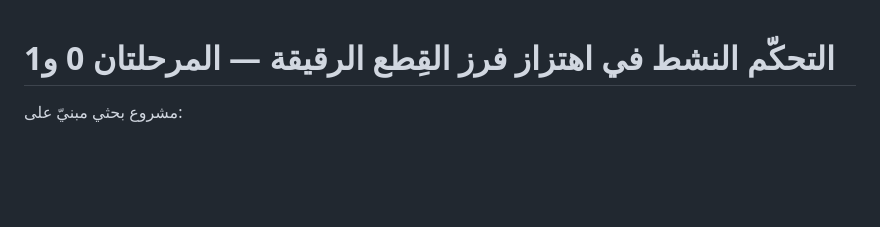
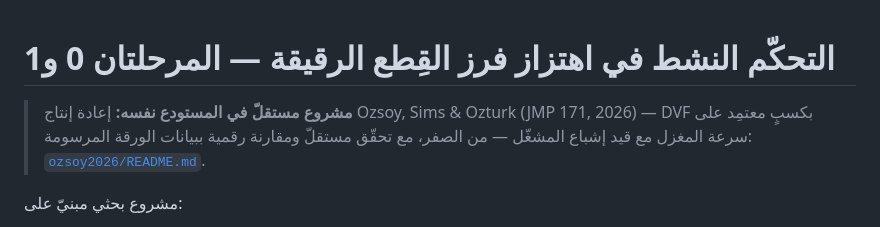
Before and after one commit to samo14s/new-controller, a Markdown page: README.md, the part around the change. GitHub-like rendering; blank space fills up the shorter version.

Commit message:
Point the repository README at the Ozsoy 2026 reproduction
Co-Authored-By: Claude Opus 5.5 <noreply@anthropic.com>
Claude-Session: https://claude.ai/code/session_016Cg6GfRgF33WM7u89dxVZA

```diff
--- a/README.md
+++ b/README.md
@@ -1,4 +1,8 @@
 # التحكّم النشط في اهتزاز فرز القِطع الرقيقة — المرحلتان 0 و1
+
+> **مشروع مستقلّ في المستودع نفسه:** إعادة إنتاج Ozsoy, Sims & Ozturk (JMP 171, 2026) —
+> DVF بكسبٍ معتمِد على سرعة المغزل مع قيد إشباع المشغّل — من الصفر، مع تحقّق مستقلّ ومقارنة
+> رقمية ببيانات الورقة المرسومة: [`ozsoy2026/README.md`](ozsoy2026/README.md).
 
 مشروع بحثي مبنيّ على:
 
```
